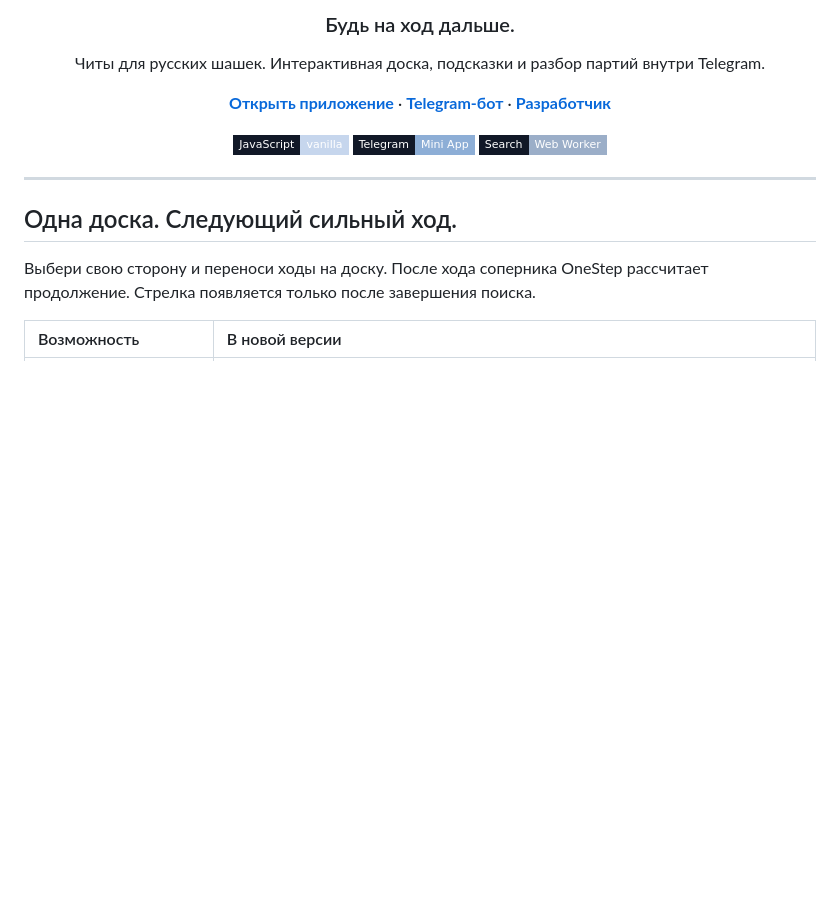
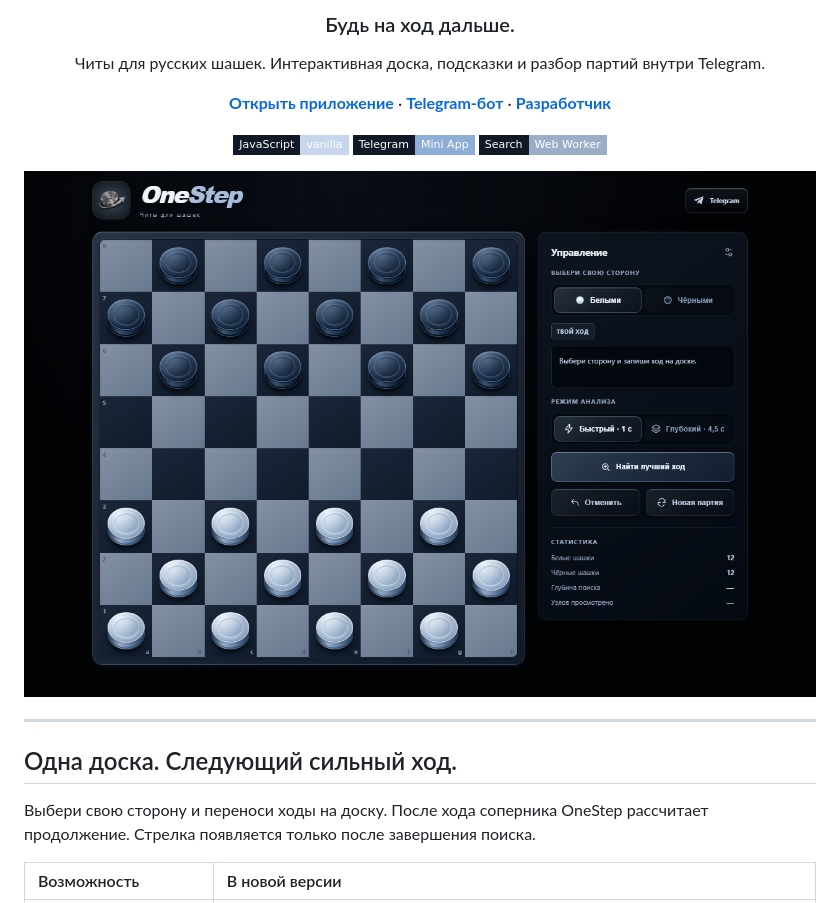
Before and after one commit to mapkee/best-analizator, a Markdown page: README.md, the part around the change. Drawn GitHub-style; pictures changed too: docs/screenshot-current.png (added); badges without logos; blank space fills up the shorter version.

Commit message:
Show a fresh screenshot of the current OneStep interface in README

```diff
--- a/README.md
+++ b/README.md
@@ -15,6 +15,8 @@
 ![Worker](https://img.shields.io/badge/Search-Web_Worker-9BAEC8?style=flat-square&labelColor=111827)
 
 </div>
+
+![Текущая версия OneStep: новая надпись, объёмные шашки и постоянно видимая статистика](docs/screenshot-current.png)
 
 ---
 
```
